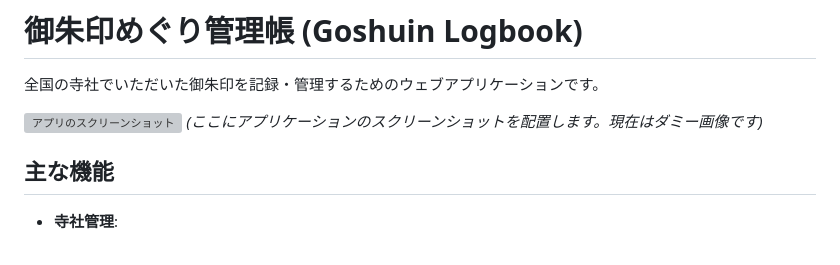
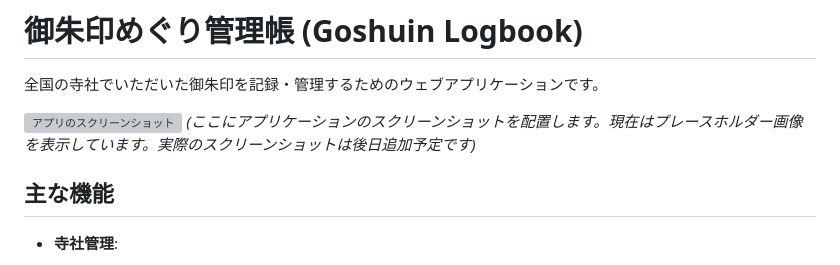
Before and after one commit to s-nasu/goshuin-site, a Markdown page: README.md, the part around the change. GitHub-like rendering; grey boxes are pictures that could not be loaded.

Commit message:
Update README.md
Co-authored-by: Copilot <175728472+Copilot@users.noreply.github.com>

```diff
--- a/README.md
+++ b/README.md
@@ -2,8 +2,8 @@
 
 全国の寺社でいただいた御朱印を記録・管理するためのウェブアプリケーションです。
 
-![アプリのスクリーンショット](public/images/screenshot.png)
-*(ここにアプリケーションのスクリーンショットを配置します。現在はダミー画像です)*
+![アプリのスクリーンショット](https://via.placeholder.com/600x400?text=Screenshot+Placeholder)
+*(ここにアプリケーションのスクリーンショットを配置します。現在はプレースホルダー画像を表示しています。実際のスクリーンショットは後日追加予定です)*
 
 ## 主な機能
 
```
